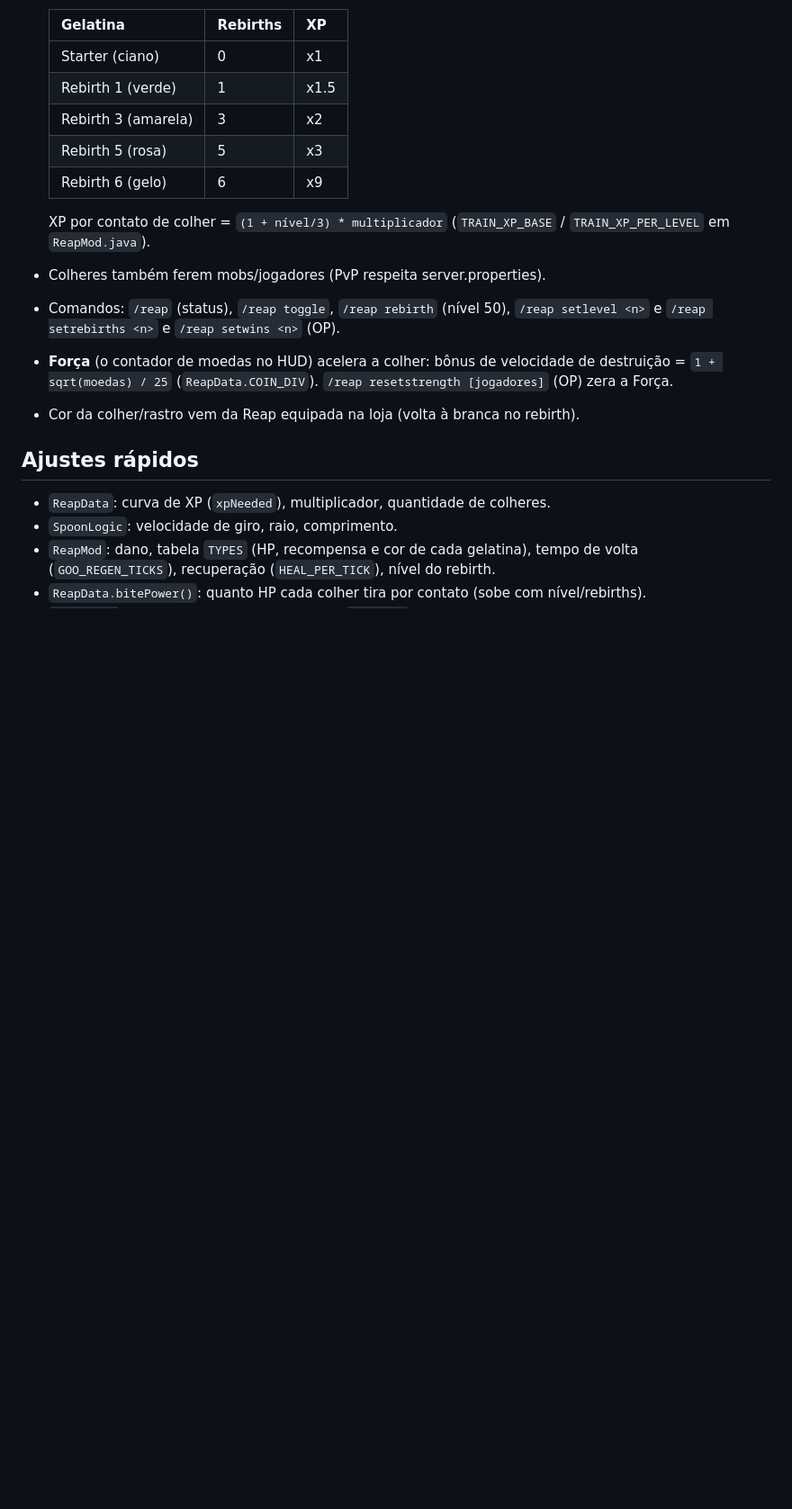
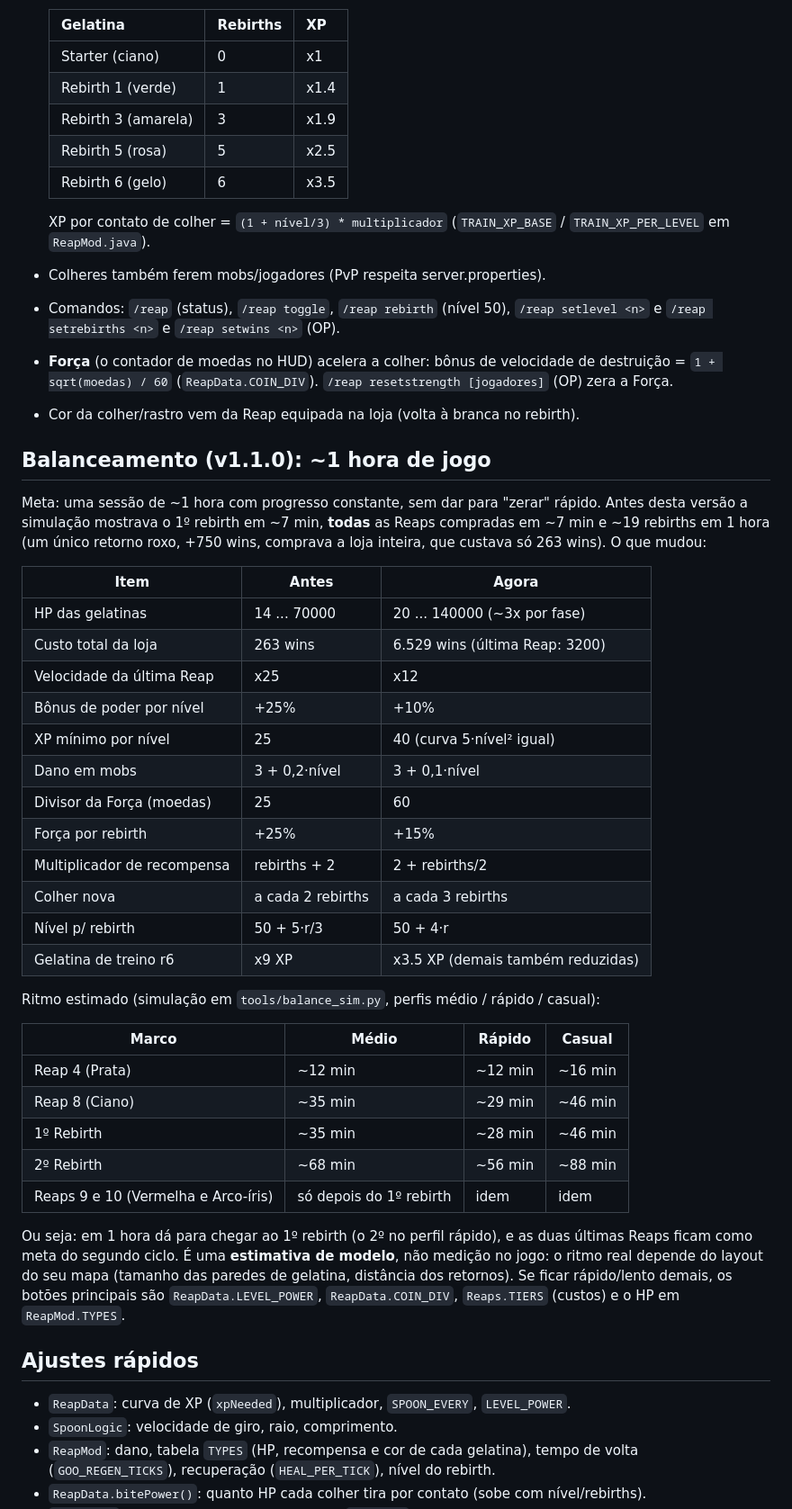
Before and after one commit to vnnavalorant-lab/Reap-Mod, a Markdown page: README.md, the part around one of its changes. Shown at 90% size. Rendered like a GitHub page; blank space fills up the shorter version.

```diff
--- a/README.md
+++ b/README.md
@@ -69,19 +73,54 @@ O workflow `.github/workflows/build.yml` compila a cada push (ou manualmente em
   | Gelatina | Rebirths | XP |
   |---|---|---|
   | Starter (ciano) | 0 | x1 |
-  | Rebirth 1 (verde) | 1 | x1.5 |
-  | Rebirth 3 (amarela) | 3 | x2 |
-  | Rebirth 5 (rosa) | 5 | x3 |
-  | Rebirth 6 (gelo) | 6 | x9 |
+  | Rebirth 1 (verde) | 1 | x1.4 |
+  | Rebirth 3 (amarela) | 3 | x1.9 |
+  | Rebirth 5 (rosa) | 5 | x2.5 |
+  | Rebirth 6 (gelo) | 6 | x3.5 |
 
   XP por contato de colher = `(1 + nível/3) * multiplicador` (`TRAIN_XP_BASE` / `TRAIN_XP_PER_LEVEL` em `ReapMod.java`).
 - Colheres também ferem mobs/jogadores (PvP respeita server.properties).
 - Comandos: `/reap` (status), `/reap toggle`, `/reap rebirth` (nível 50), `/reap setlevel <n>` e `/reap setrebirths <n>` e `/reap setwins <n>` (OP).
-- **Força** (o contador de moedas no HUD) acelera a colher: bônus de velocidade de destruição = `1 + sqrt(moedas) / 25` (`ReapData.COIN_DIV`). `/reap resetstrength [jogadores]` (OP) zera a Força.
+- **Força** (o contador de moedas no HUD) acelera a colher: bônus de velocidade de destruição = `1 + sqrt(moedas) / 60` (`ReapData.COIN_DIV`). `/reap resetstrength [jogadores]` (OP) zera a Força.
 - Cor da colher/rastro vem da Reap equipada na loja (volta à branca no rebirth).
 
+## Balanceamento (v1.1.0): ~1 hora de jogo
+Meta: uma sessão de ~1 hora com progresso constante, sem dar para "zerar" rápido. Antes desta versão a simulação mostrava
+o 1º rebirth em ~7 min, **todas** as Reaps compradas em ~7 min e ~19 rebirths em 1 hora (um único retorno roxo, +750 wins,
+comprava a loja inteira, que custava só 263 wins). O que mudou:
+
+| Item | Antes | Agora |
+|---|---|---|
+| HP das gelatinas | 14 ... 70000 | 20 ... 140000 (~3x por fase) |
+| Custo total da loja | 263 wins | 6.529 wins (última Reap: 3200) |
+| Velocidade da última Reap | x25 | x12 |
+| Bônus de poder por nível | +25% | +10% |
+| XP mínimo por nível | 25 | 40 (curva 5·nível² igual) |
+| Dano em mobs | 3 + 0,2·nível | 3 + 0,1·nível |
+| Divisor da Força (moedas) | 25 | 60 |
+| Força por rebirth | +25% | +15% |
+| Multiplicador de recompensa | rebirths + 2 | 2 + rebirths/2 |
+| Colher nova | a cada 2 rebirths | a cada 3 rebirths |
+| Nível p/ rebirth | 50 + 5·r/3 | 50 + 4·r |
+| Gelatina de treino r6 | x9 XP | x3.5 XP (demais também reduzidas) |
+
+Ritmo estimado (simulação em `tools/balance_sim.py`, perfis médio / rápido / casual):
+
+| Marco | Médio | Rápido | Casual |
+|---|---|---|---|
+| Reap 4 (Prata) | ~12 min | ~12 min | ~16 min |
+| Reap 8 (Ciano) | ~35 min | ~29 min | ~46 min |
+| 1º Rebirth | ~35 min | ~28 min | ~46 min |
+| 2º Rebirth | ~68 min | ~56 min | ~88 min |
+| Reaps 9 e 10 (Vermelha e Arco-íris) | só depois do 1º rebirth | idem | idem |
+
+Ou seja: em 1 hora dá para chegar ao 1º rebirth (o 2º no perfil rápido), e as duas últimas Reaps ficam como meta do
+segundo ciclo. É uma **estimativa de modelo**, não medição no jogo: o ritmo real depende do layout do seu mapa
+(tamanho das paredes de gelatina, distância dos retornos). Se ficar rápido/lento demais, os botões principais são
+`ReapData.LEVEL_POWER`, `ReapData.COIN_DIV`, `Reaps.TIERS` (custos) e o HP em `ReapMod.TYPES`.
+
 ## Ajustes rápidos
-- `ReapData`: curva de XP (`xpNeeded`), multiplicador, quantidade de colheres.
+- `ReapData`: curva de XP (`xpNeeded`), multiplicador, `SPOON_EVERY`, `LEVEL_POWER`.
 - `SpoonLogic`: velocidade de giro, raio, comprimento.
 - `ReapMod`: dano, tabela `TYPES` (HP, recompensa e cor de cada gelatina), tempo de volta (`GOO_REGEN_TICKS`), recuperação (`HEAL_PER_TICK`), nível do rebirth.
 - `ReapData.bitePower()`: quanto HP cada colher tira por contato (sobe com nível/rebirths).
```
Also changed, not shown: other parts of README.md (+34 -27 lines), icon_512.png (added), logo.png (added), 12 other files.
